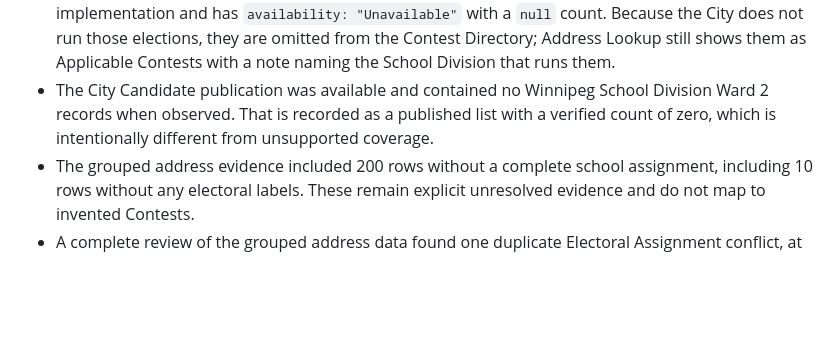
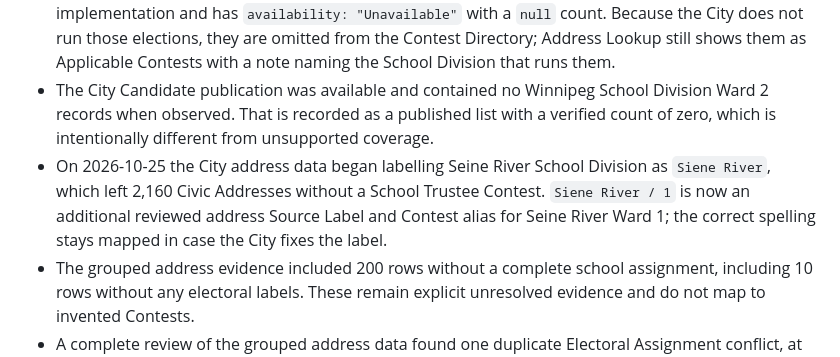
Before and after one commit to OpenDemocracyManitoba/WE-Address-Lookup-Prototype-2026, a Markdown page: docs/election-2026/README.md, the part around the change. Rendered like a GitHub page; blank space fills up the shorter version.

```diff
--- a/docs/election-2026/README.md
+++ b/docs/election-2026/README.md
@@ -24,6 +24,7 @@ The Candidate workflow is run with `npm run import:candidates`. Its exact Source
 - The address dataset exposes 27 School Division Ward Contests: 25 run by the City plus Seine River Ward 1 and the Rosser portion of Interlake Ward 1.
 - Candidate data is supported from the City publication for the Mayor, all Council Wards, and the City's six school divisions. Seine River and Interlake Candidate data is unsupported for the initial implementation and has `availability: "Unavailable"` with a `null` count. Because the City does not run those elections, they are omitted from the Contest Directory; Address Lookup still shows them as Applicable Contests with a note naming the School Division that runs them.
 - The City Candidate publication was available and contained no Winnipeg School Division Ward 2 records when observed. That is recorded as a published list with a verified count of zero, which is intentionally different from unsupported coverage.
+- On 2026-10-25 the City address data began labelling Seine River School Division as `Siene River`, which left 2,160 Civic Addresses without a School Trustee Contest. `Siene River / 1` is now an additional reviewed address Source Label and Contest alias for Seine River Ward 1; the correct spelling stays mapped in case the City fixes the label.
 - The grouped address evidence included 200 rows without a complete school assignment, including 10 rows without any electoral labels. These remain explicit unresolved evidence and do not map to invented Contests.
 - A complete review of the grouped address data found one duplicate Electoral Assignment conflict, at `1615 REGENT AVE W`. It affects a non-residential property and is accepted as a one-off case under the lookup's deterministic address deduplication policy.
 
```
Also changed, not shown: README.md (+5 -4 lines).
